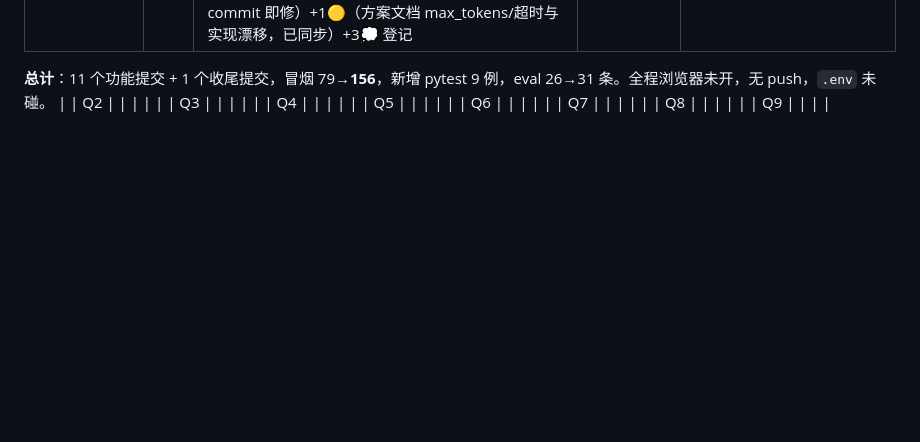
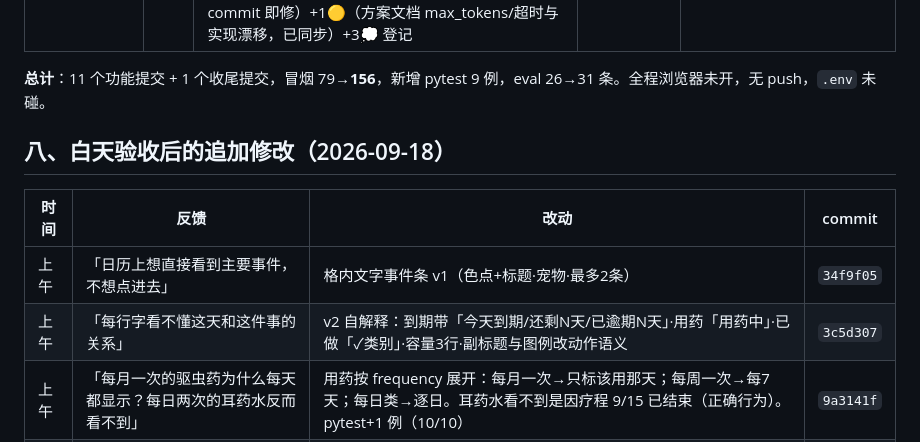
Before and after one commit to zhuzhuxia-gaoshou/smart-pet-health, a Markdown page: docs/夜间工作计划v2.md, the part around the change. GitHub-like rendering; blank space fills up the shorter version.

Commit message:
docs: 执行日志补第八节——白天验收后的三轮日历可读性迭代（事件条v1→自解释v2→用药频次语义）

```diff
--- a/docs/夜间工作计划v2.md
+++ b/docs/夜间工作计划v2.md
@@ -116,6 +116,14 @@
 | 21:08→21:55 | Q9 | ✅ 收尾：README（功能/API/结构/测试全量更新）· AGENTS.md（工作区根，24 提交未 push·生命线 6 页签·技术债登记）· 设计决策 A4 节（9 条取舍）· `docs/晨间验收清单v2.md`（七节：环境说明/新栏目/加餐/待实测/已知/回滚/提交清单）· 全量 eval 刷基线：路由 26/26 · 事实 33/34=97% · 草稿 2/2 · 降级 0 · **LLM 兜底 5/5** · 闲聊 2/3（G02「养柯基还是英短」被 LLM 分到护理顾问——选购建议语义更合理，不计分母非回归）· 代码审查员终审：1🔴（收尾文档未提交，本 commit 即修）+1🟡（方案文档 max_tokens/超时与实现漂移，已同步）+3💭 登记 | 见下 | 六子智能体全员用满：UI设计师 1 次 · 代码审查员 6 次（4 次 commit 前 + 1 次 M5 + 终审）· 门禁审查员 1 次 · 无障碍审计员 1 次 · 多智能体架构师 1 次 |
 
 **总计**：11 个功能提交 + 1 个收尾提交，冒烟 79→**156**，新增 pytest 9 例，eval 26→31 条。全程浏览器未开，无 push，`.env` 未碰。
+
+## 八、白天验收后的追加修改（2026-09-18）
+
+| 时间 | 反馈 | 改动 | commit |
+|---|---|---|---|
+| 上午 | 「日历上想直接看到主要事件，不想点进去」 | 格内文字事件条 v1（色点+标题·宠物·最多2条） | `34f9f05` |
+| 上午 | 「每行字看不懂这天和这件事的关系」 | v2 自解释：到期带「今天到期/还剩N天/已逾期N天」·用药「用药中」·已做「✓类别」·容量3行·副标题与图例改动作语义 | `3c5d307` |
+| 上午 | 「每月一次的驱虫药为什么每天都显示？每日两次的耳药水反而看不到」 | 用药按 frequency 展开：每月一次→只标该用那天；每周一次→每7天；每日类→逐日。耳药水看不到是因疗程 9/15 已结束（正确行为）。pytest+1 例（10/10） | `9a3141f` |
 | | Q2 | | | |
 | | Q3 | | | |
 | | Q4 | | | |
```
